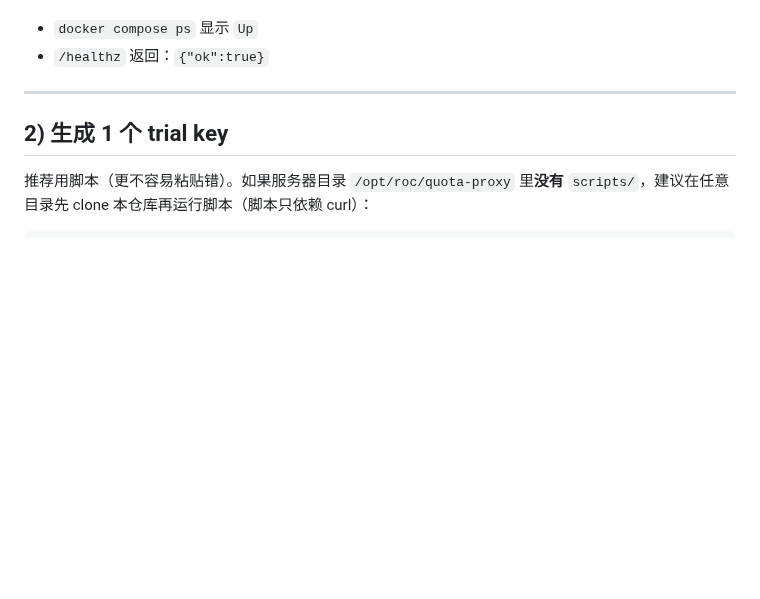
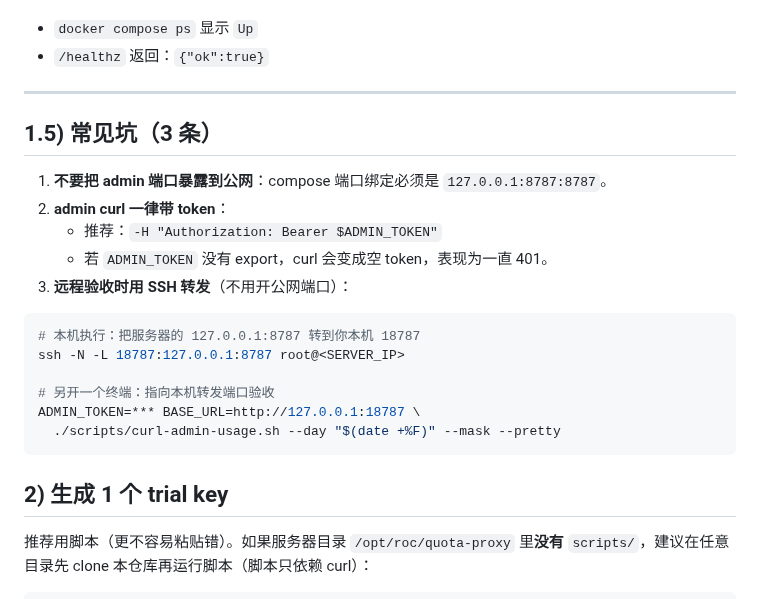
Before and after one commit to 1037104428/roc-ai-republic, a Markdown page: docs/quota-proxy-v1-admin-acceptance.md, the part around the change. Drawn GitHub-style; blank space fills up the shorter version.

Commit message:
docs(quota-proxy): add common admin acceptance pitfalls (ssh port forward)

````diff
--- a/docs/quota-proxy-v1-admin-acceptance.md
+++ b/docs/quota-proxy-v1-admin-acceptance.md
@@ -38,6 +38,23 @@ curl -fsS http://127.0.0.1:8787/healthz
 - `/healthz` 返回：`{"ok":true}`
 
 ---
+
+## 1.5) 常见坑（3 条）
+
+1) **不要把 admin 端口暴露到公网**：compose 端口绑定必须是 `127.0.0.1:8787:8787`。
+2) **admin curl 一律带 token**：
+   - 推荐：`-H "Authorization: Bearer $ADMIN_TOKEN"`
+   - 若 `ADMIN_TOKEN` 没有 export，curl 会变成空 token，表现为一直 401。
+3) **远程验收时用 SSH 转发**（不用开公网端口）：
+
+```bash
+# 本机执行：把服务器的 127.0.0.1:8787 转到你本机 18787
+ssh -N -L 18787:127.0.0.1:8787 root@<SERVER_IP>
+
+# 另开一个终端：指向本机转发端口验收
+ADMIN_TOKEN=*** BASE_URL=http://127.0.0.1:18787 \
+  ./scripts/curl-admin-usage.sh --day "$(date +%F)" --mask --pretty
+```
 
 ## 2) 生成 1 个 trial key
 
````
